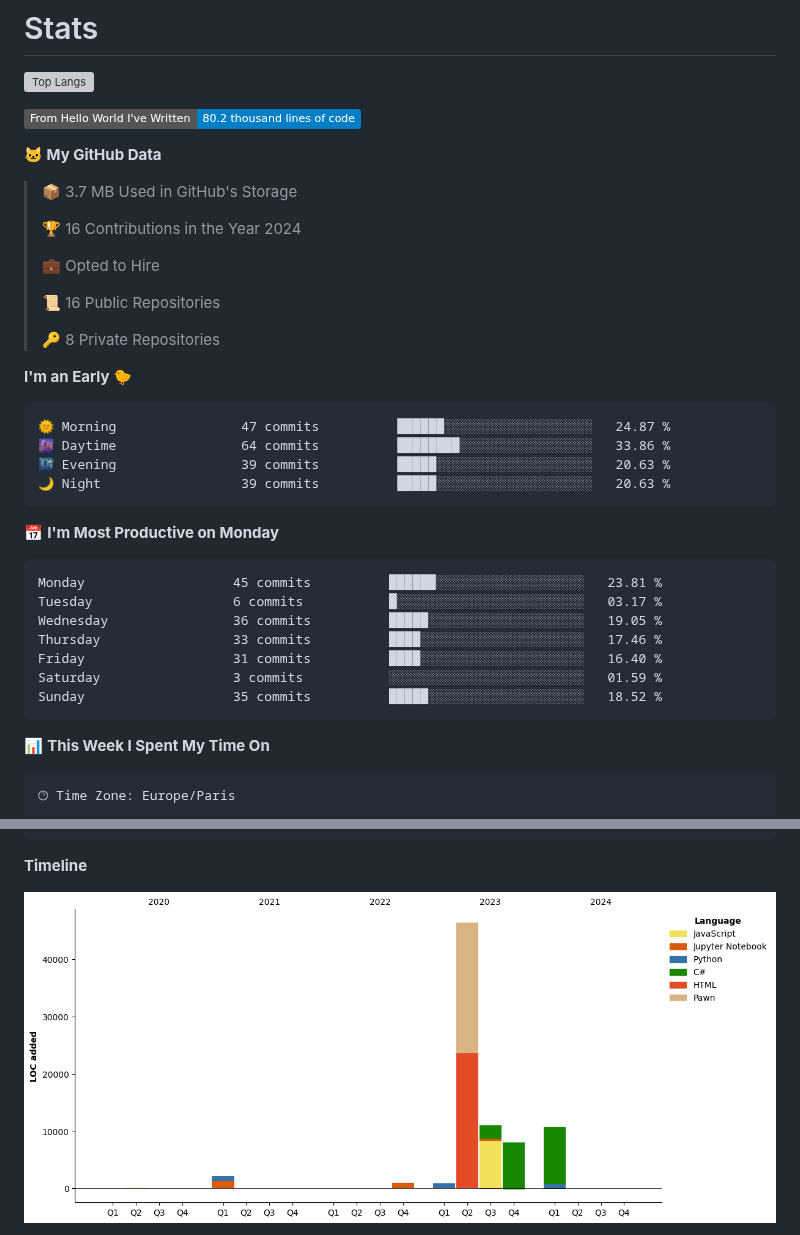
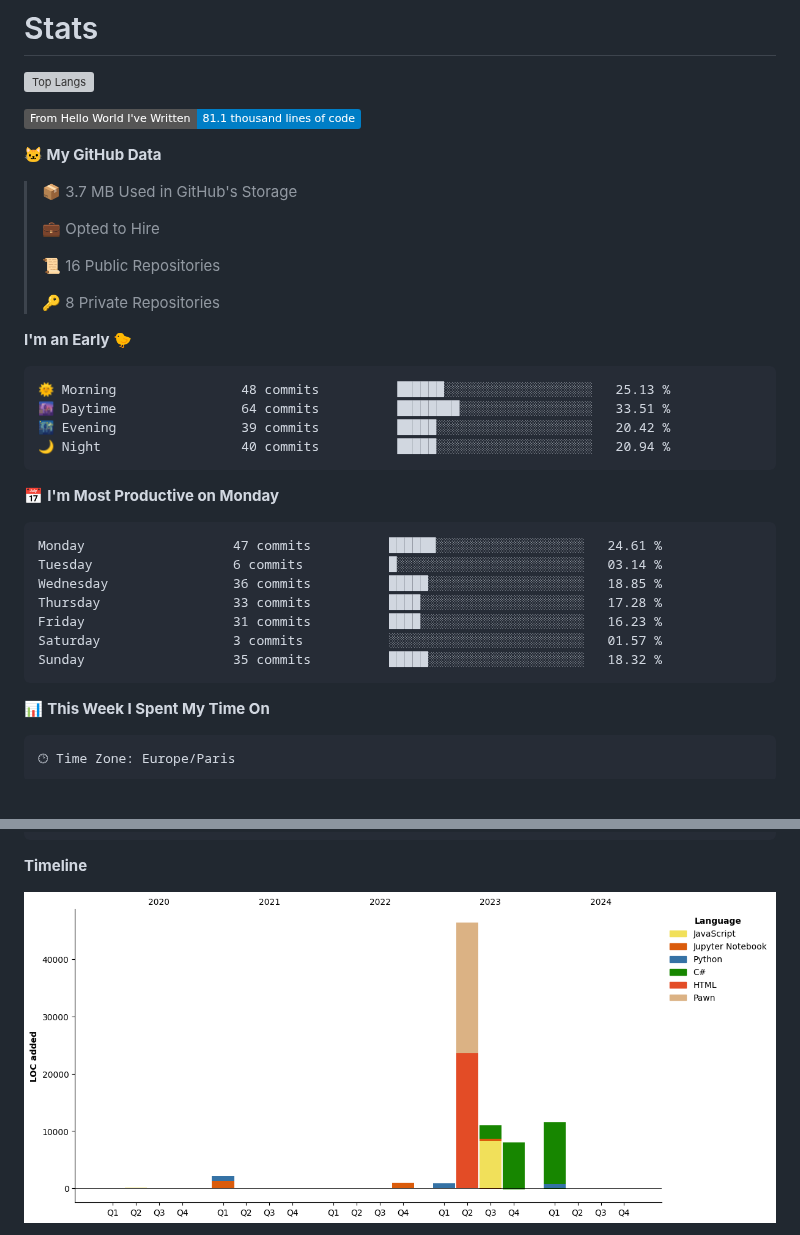
Before and after one commit to Miike728/Miike728, a Markdown page: README.md, 2 parts joined by grey strips. Rendered like a GitHub page; pictures changed too: assets/bar_graph.png; badges without logos; blank space fills up the shorter version; grey boxes are pictures that could not be loaded.

Commit message:
Updated with Dev Metrics

````diff
--- a/README.md
+++ b/README.md
@@ -85,13 +85,11 @@ You can click the Preview link to take a look at your changes.
 ![Top Langs](https://github-readme-stats.vercel.app/api/top-langs/?username=Miike728)
 
 <!--START_SECTION:waka-->
-![Lines of code](https://img.shields.io/badge/From%20Hello%20World%20I%27ve%20Written-80.2%20thousand%20lines%20of%20code-blue)
+![Lines of code](https://img.shields.io/badge/From%20Hello%20World%20I%27ve%20Written-81.1%20thousand%20lines%20of%20code-blue)
 
 **🐱 My GitHub Data**
 
 > 📦 3.7 MB Used in GitHub's Storage
- >
-> 🏆 16 Contributions in the Year 2024
  >
 > 💼 Opted to Hire
  >
@@ -102,21 +100,21 @@ You can click the Preview link to take a look at your changes.
 **I'm an Early 🐤**
 
 ```text
-🌞 Morning                47 commits          ██████░░░░░░░░░░░░░░░░░░░   24.87 %
-🌆 Daytime                64 commits          ████████░░░░░░░░░░░░░░░░░   33.86 %
-🌃 Evening                39 commits          █████░░░░░░░░░░░░░░░░░░░░   20.63 %
-🌙 Night                  39 commits          █████░░░░░░░░░░░░░░░░░░░░   20.63 %
+🌞 Morning                48 commits          ██████░░░░░░░░░░░░░░░░░░░   25.13 %
+🌆 Daytime                64 commits          ████████░░░░░░░░░░░░░░░░░   33.51 %
+🌃 Evening                39 commits          █████░░░░░░░░░░░░░░░░░░░░   20.42 %
+🌙 Night                  40 commits          █████░░░░░░░░░░░░░░░░░░░░   20.94 %
 ```
 📅 **I'm Most Productive on Monday**
 
 ```text
-Monday                   45 commits          ██████░░░░░░░░░░░░░░░░░░░   23.81 %
-Tuesday                  6 commits           █░░░░░░░░░░░░░░░░░░░░░░░░   03.17 %
-Wednesday                36 commits          █████░░░░░░░░░░░░░░░░░░░░   19.05 %
-Thursday                 33 commits          ████░░░░░░░░░░░░░░░░░░░░░   17.46 %
-Friday                   31 commits          ████░░░░░░░░░░░░░░░░░░░░░   16.40 %
-Saturday                 3 commits           ░░░░░░░░░░░░░░░░░░░░░░░░░   01.59 %
-Sunday                   35 commits          █████░░░░░░░░░░░░░░░░░░░░   18.52 %
+Monday                   47 commits          ██████░░░░░░░░░░░░░░░░░░░   24.61 %
+Tuesday                  6 commits           █░░░░░░░░░░░░░░░░░░░░░░░░   03.14 %
+Wednesday                36 commits          █████░░░░░░░░░░░░░░░░░░░░   18.85 %
+Thursday                 33 commits          ████░░░░░░░░░░░░░░░░░░░░░   17.28 %
+Friday                   31 commits          ████░░░░░░░░░░░░░░░░░░░░░   16.23 %
+Saturday                 3 commits           ░░░░░░░░░░░░░░░░░░░░░░░░░   01.57 %
+Sunday                   35 commits          █████░░░░░░░░░░░░░░░░░░░░   18.32 %
 ```
 
 
````
Also changed, not shown: other parts of README.md (+1 -1 lines).
